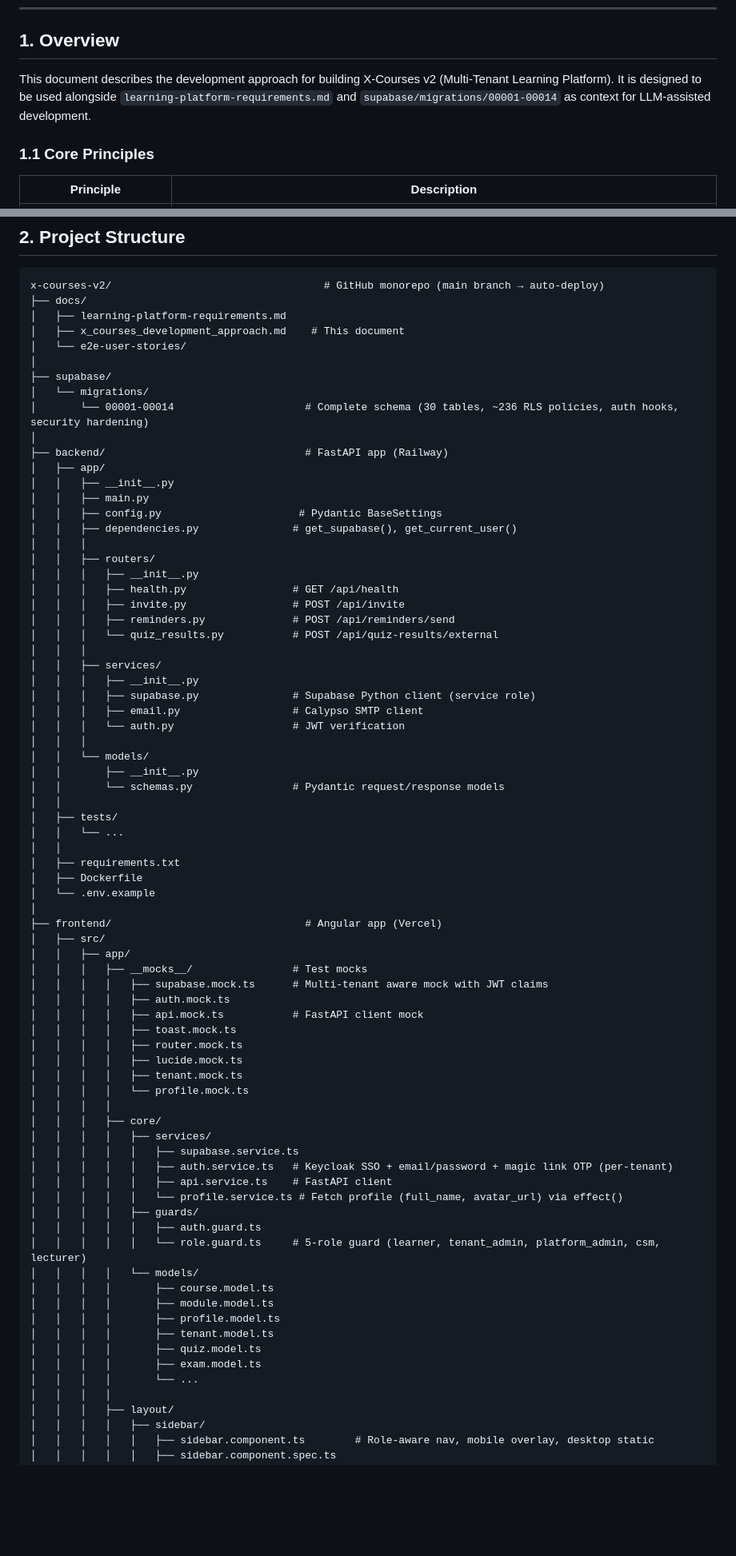
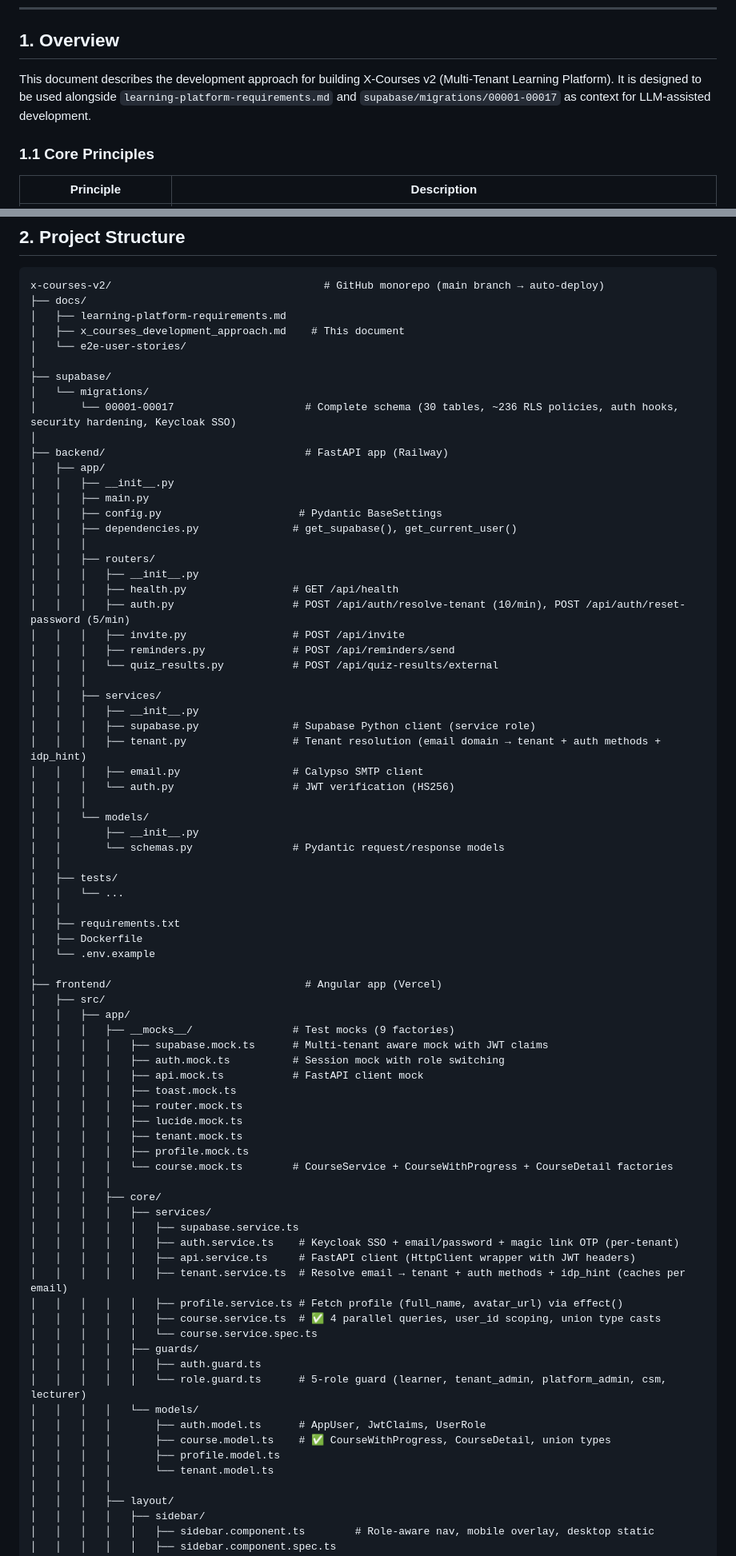
Before and after one commit to mNavidfazly/x-test, a Markdown page: docs/x_courses_development_approach.md, 2 parts joined by grey strips. Shown at 80% size. Drawn GitHub-style; blank space fills up the shorter version.

```diff
--- a/docs/x_courses_development_approach.md
+++ b/docs/x_courses_development_approach.md
@@ -4,7 +4,7 @@
 
 ## 1. Overview
 
-This document describes the development approach for building X-Courses v2 (Multi-Tenant Learning Platform). It is designed to be used alongside `learning-platform-requirements.md` and `supabase/migrations/00001-00014` as context for LLM-assisted development.
+This document describes the development approach for building X-Courses v2 (Multi-Tenant Learning Platform). It is designed to be used alongside `learning-platform-requirements.md` and `supabase/migrations/00001-00017` as context for LLM-assisted development.
 
 ### 1.1 Core Principles
 
@@ -103,7 +103,7 @@ x-courses-v2/                                  # GitHub monorepo (main branch
 │
 ├── supabase/
 │   └── migrations/
-│       └── 00001-00014                     # Complete schema (30 tables, ~236 RLS policies, auth hooks, security hardening)
+│       └── 00001-00017                     # Complete schema (30 tables, ~236 RLS policies, auth hooks, security hardening, Keycloak SSO)
 │
 ├── backend/                                # FastAPI app (Railway)
 │   ├── app/
@@ -115,6 +115,7 @@ x-courses-v2/                                  # GitHub monorepo (main branch
 │   │   ├── routers/
 │   │   │   ├── __init__.py
 │   │   │   ├── health.py                 # GET /api/health
+│   │   │   ├── auth.py                   # POST /api/auth/resolve-tenant (10/min), POST /api/auth/reset-password (5/min)
 │   │   │   ├── invite.py                 # POST /api/invite
 │   │   │   ├── reminders.py              # POST /api/reminders/send
 │   │   │   └── quiz_results.py           # POST /api/quiz-results/external
@@ -122,8 +123,9 @@ x-courses-v2/                                  # GitHub monorepo (main branch
 │   │   ├── services/
 │   │   │   ├── __init__.py
 │   │   │   ├── supabase.py               # Supabase Python client (service role)
+│   │   │   ├── tenant.py                 # Tenant resolution (email domain → tenant + auth methods + idp_hint)
 │   │   │   ├── email.py                  # Calypso SMTP client
-│   │   │   └── auth.py                   # JWT verification
+│   │   │   └── auth.py                   # JWT verification (HS256)
 │   │   │
 │   │   └── models/
 │   │       ├── __init__.py
@@ -139,33 +141,34 @@ x-courses-v2/                                  # GitHub monorepo (main branch
 ├── frontend/                               # Angular app (Vercel)
 │   ├── src/
 │   │   ├── app/
-│   │   │   ├── __mocks__/                # Test mocks
+│   │   │   ├── __mocks__/                # Test mocks (9 factories)
 │   │   │   │   ├── supabase.mock.ts      # Multi-tenant aware mock with JWT claims
-│   │   │   │   ├── auth.mock.ts
+│   │   │   │   ├── auth.mock.ts          # Session mock with role switching
 │   │   │   │   ├── api.mock.ts           # FastAPI client mock
 │   │   │   │   ├── toast.mock.ts
 │   │   │   │   ├── router.mock.ts
 │   │   │   │   ├── lucide.mock.ts
 │   │   │   │   ├── tenant.mock.ts
-│   │   │   │   └── profile.mock.ts
+│   │   │   │   ├── profile.mock.ts
+│   │   │   │   └── course.mock.ts        # CourseService + CourseWithProgress + CourseDetail factories
 │   │   │   │
 │   │   │   ├── core/
 │   │   │   │   ├── services/
 │   │   │   │   │   ├── supabase.service.ts
-│   │   │   │   │   ├── auth.service.ts   # Keycloak SSO + email/password + magic link OTP (per-tenant)
-│   │   │   │   │   ├── api.service.ts    # FastAPI client
-│   │   │   │   │   └── profile.service.ts # Fetch profile (full_name, avatar_url) via effect()
+│   │   │   │   │   ├── auth.service.ts    # Keycloak SSO + email/password + magic link OTP (per-tenant)
+│   │   │   │   │   ├── api.service.ts     # FastAPI client (HttpClient wrapper with JWT headers)
+│   │   │   │   │   ├── tenant.service.ts  # Resolve email → tenant + auth methods + idp_hint (caches per email)
+│   │   │   │   │   ├── profile.service.ts # Fetch profile (full_name, avatar_url) via effect()
+│   │   │   │   │   ├── course.service.ts  # ✅ 4 parallel queries, user_id scoping, union type casts
+│   │   │   │   │   └── course.service.spec.ts
 │   │   │   │   ├── guards/
 │   │   │   │   │   ├── auth.guard.ts
-│   │   │   │   │   └── role.guard.ts     # 5-role guard (learner, tenant_admin, platform_admin, csm, lecturer)
+│   │   │   │   │   └── role.guard.ts      # 5-role guard (learner, tenant_admin, platform_admin, csm, lecturer)
 │   │   │   │   └── models/
-│   │   │   │       ├── course.model.ts
-│   │   │   │       ├── module.model.ts
+│   │   │   │       ├── auth.model.ts      # AppUser, JwtClaims, UserRole
+│   │   │   │       ├── course.model.ts    # ✅ CourseWithProgress, CourseDetail, union types
 │   │   │   │       ├── profile.model.ts
-│   │   │   │       ├── tenant.model.ts
-│   │   │   │       ├── quiz.model.ts
-│   │   │   │       ├── exam.model.ts
-│   │   │   │       └── ...
+│   │   │   │       └── tenant.model.ts
 │   │   │   │
 │   │   │   ├── layout/
 │   │   │   │   ├── sidebar/
```
Also changed, not shown: other parts of docs/x_courses_development_approach.md (+40 -26 lines).
